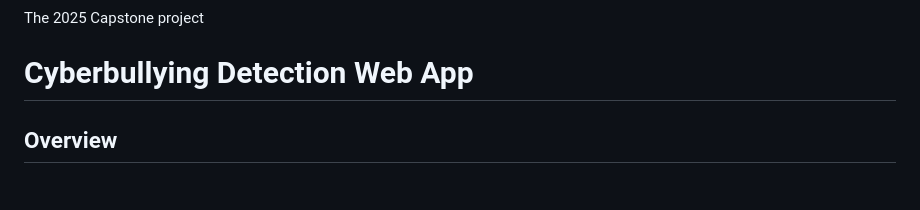
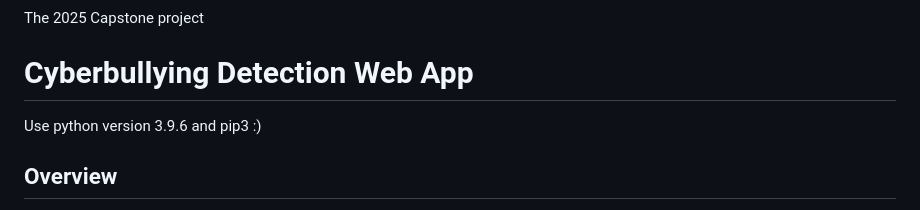
Before and after one commit to finn-mcfarland/SchoolCapstone2025, a Markdown page: README.md, the part around the change. Drawn GitHub-style.

```diff
--- a/README.md
+++ b/README.md
@@ -2,6 +2,8 @@
 The 2025 Capstone project
 
 # Cyberbullying Detection Web App
+
+Use python version 3.9.6 and pip3 :)
 
 ## Overview
 
```
